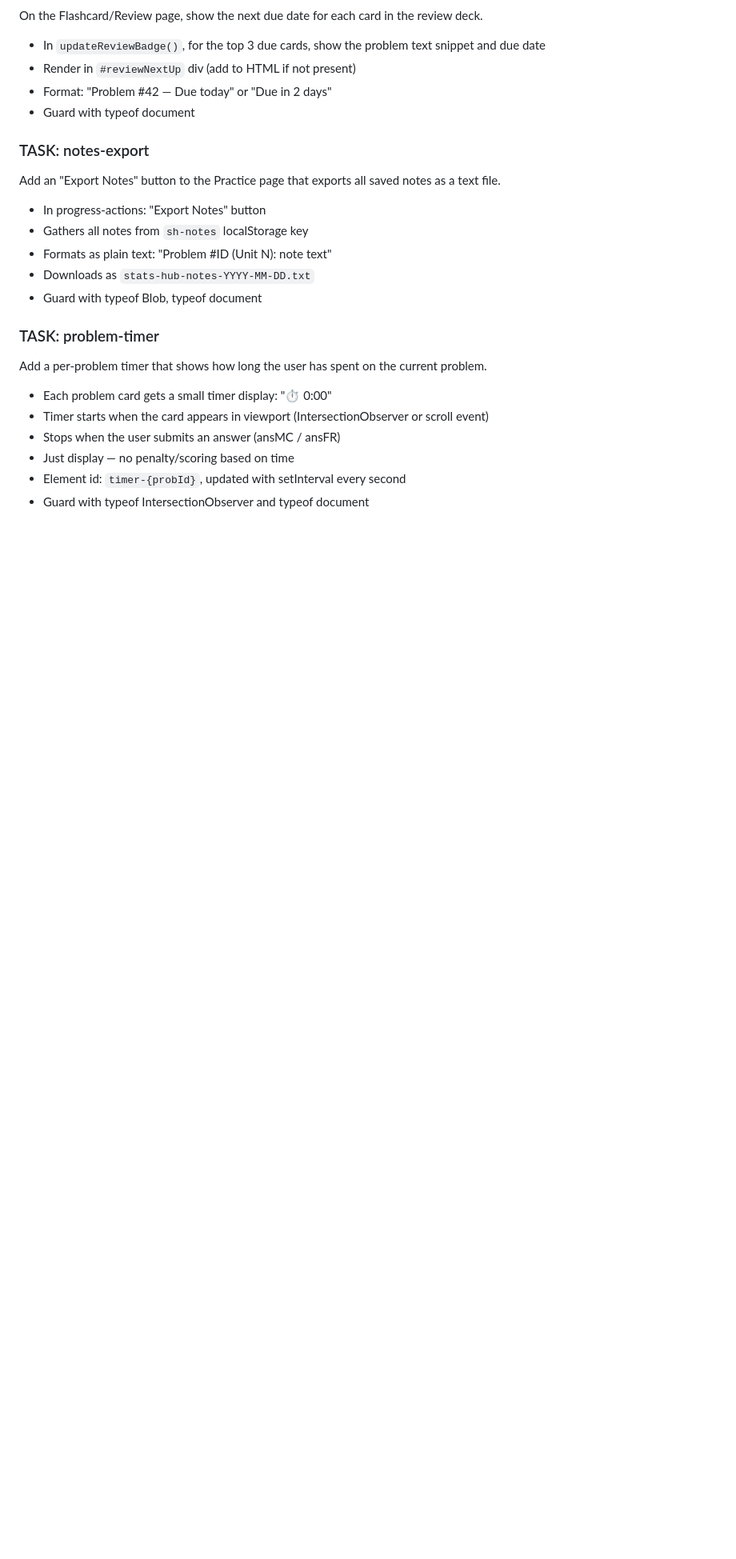
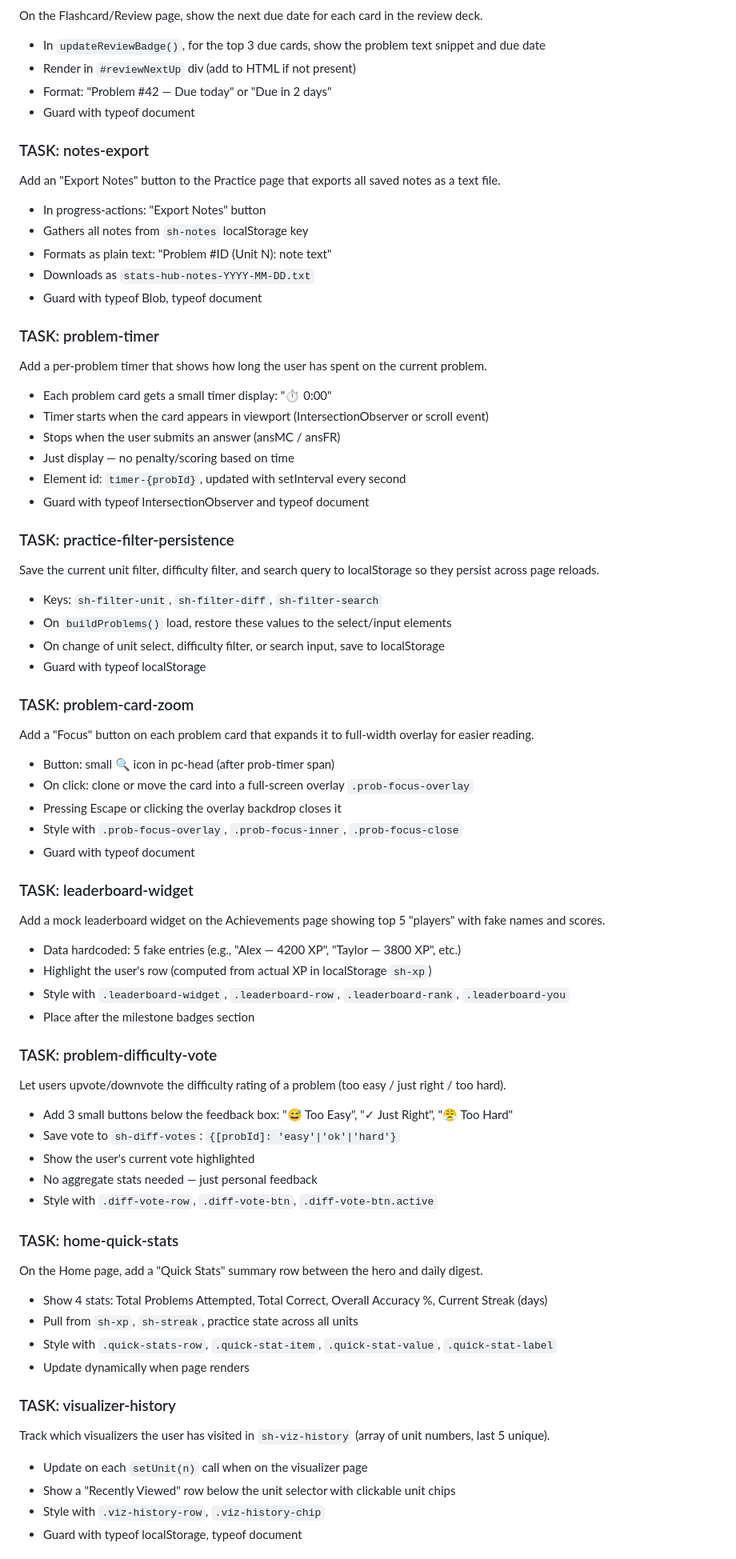
Before and after one commit to kench3n/stats-learning, a Markdown page: codex_prompts/codex_prompt_CONTINUOUS.md, the part around one of its changes. Shown at 80% size. Drawn GitHub-style; blank space fills up the shorter version.

Commit message:
chore: invent 10 new improvement tasks for continuous loop (filter-persistence, zoom, leaderboard, votes, quick-stats, viz-history, key-6-8, solve-time, session-goal, tag-filter)

```diff
--- a/codex_prompts/codex_prompt_CONTINUOUS.md
+++ b/codex_prompts/codex_prompt_CONTINUOUS.md
@@ -244,3 +244,48 @@ Add a per-problem timer that shows how long the user has spent on the current pr
 - Element id: `timer-{probId}`, updated with setInterval every second
 - Guard with typeof IntersectionObserver and typeof document
 
+
+### TASK: practice-filter-persistence
+Save the current unit filter, difficulty filter, and search query to localStorage so they persist across page reloads.
+- Keys: `sh-filter-unit`, `sh-filter-diff`, `sh-filter-search`
+- On `buildProblems()` load, restore these values to the select/input elements
+- On change of unit select, difficulty filter, or search input, save to localStorage
+- Guard with typeof localStorage
+
+### TASK: problem-card-zoom
+Add a "Focus" button on each problem card that expands it to full-width overlay for easier reading.
+- Button: small 🔍 icon in pc-head (after prob-timer span)
+- On click: clone or move the card into a full-screen overlay `.prob-focus-overlay`
+- Pressing Escape or clicking the overlay backdrop closes it
+- Style with `.prob-focus-overlay`, `.prob-focus-inner`, `.prob-focus-close`
+- Guard with typeof document
+
+### TASK: leaderboard-widget
+Add a mock leaderboard widget on the Achievements page showing top 5 "players" with fake names and scores.
+- Data hardcoded: 5 fake entries (e.g., "Alex — 4200 XP", "Taylor — 3800 XP", etc.)
+- Highlight the user's row (computed from actual XP in localStorage `sh-xp`)
+- Style with `.leaderboard-widget`, `.leaderboard-row`, `.leaderboard-rank`, `.leaderboard-you`
+- Place after the milestone badges section
+
+### TASK: problem-difficulty-vote
+Let users upvote/downvote the difficulty rating of a problem (too easy / just right / too hard).
+- Add 3 small buttons below the feedback box: "😅 Too Easy", "✓ Just Right", "😤 Too Hard"
+- Save vote to `sh-diff-votes`: `{[probId]: 'easy'|'ok'|'hard'}`
+- Show the user's current vote highlighted
+- No aggregate stats needed — just personal feedback
+- Style with `.diff-vote-row`, `.diff-vote-btn`, `.diff-vote-btn.active`
+
+### TASK: home-quick-stats
+On the Home page, add a "Quick Stats" summary row between the hero and daily digest.
+- Show 4 stats: Total Problems Attempted, Total Correct, Overall Accuracy %, Current Streak (days)
+- Pull from `sh-xp`, `sh-streak`, practice state across all units
+- Style with `.quick-stats-row`, `.quick-stat-item`, `.quick-stat-value`, `.quick-stat-label`
+- Update dynamically when page renders
+
+### TASK: visualizer-history
+Track which visualizers the user has visited in `sh-viz-history` (array of unit numbers, last 5 unique).
+- Update on each `setUnit(n)` call when on the visualizer page
+- Show a "Recently Viewed" row below the unit selector with clickable unit chips
+- Style with `.viz-history-row`, `.viz-history-chip`
+- Guard with typeof localStorage, typeof document
+
```
Also changed, not shown: other parts of codex_prompts/codex_prompt_CONTINUOUS.md (+30 -0 lines).
